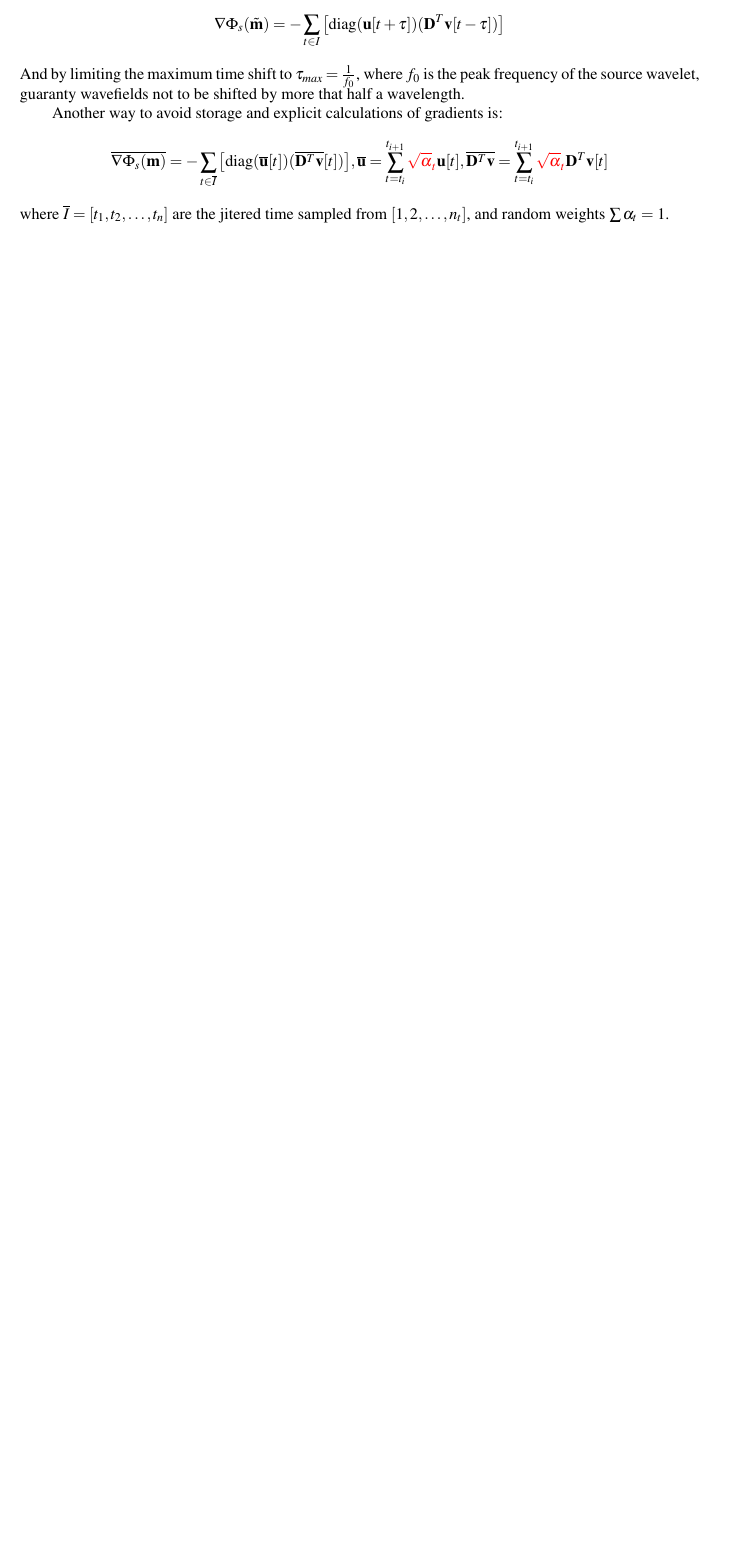
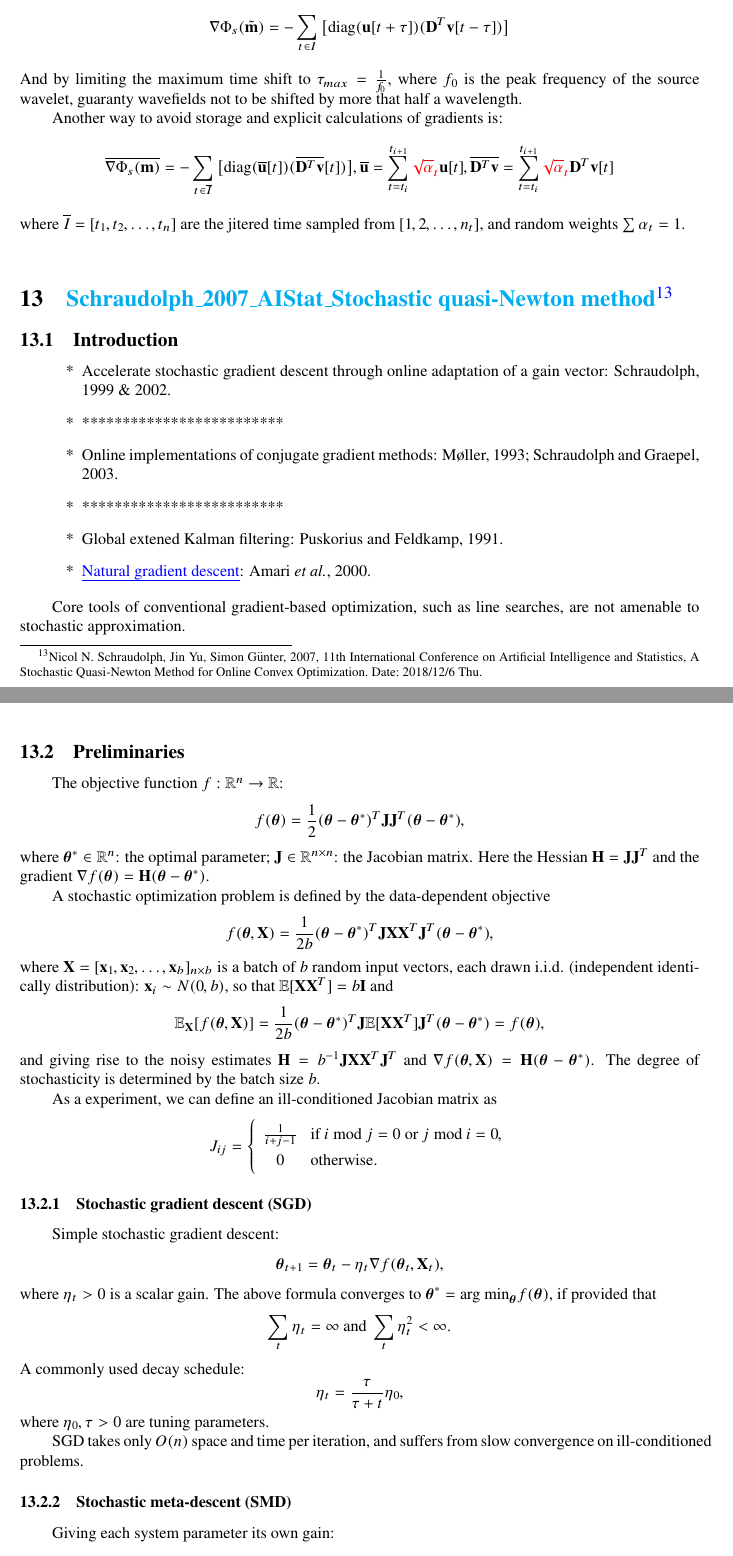
Before and after one commit to TcheL/PaperReading, a LaTeX document (Reading.tex, which reads FWI/Schraudolph_2007_AIStat_Stochastic.tex): part of page 47 of 54 before the commit and two parts of pages 47 and 48 of 56 after it, the two joined at a grey line, cut so that both start at the same text, the shorter picture padded with empty space. The pictures show the PDF file Reading.pdf that the author committed with the source.

Commit message:
Add Schraudolph_2007_AIStat_Stochastic; Change some little mark

```diff
--- /dev/null
+++ b/FWI/Schraudolph_2007_AIStat_Stochastic.tex
@@ -0,0 +1,89 @@
+\renewcommand{\pmk}{Schraudolph\_2007\_AIStat\_Stochastic quasi-Newton method}
+\renewcommand{\prf}{FWI/\pmk.pdf}
+\renewcommand{\pti}{A Stochastic Quasi-Newton Method for Online Convex Optimization}
+\renewcommand{\pay}{Nicol N. Schraudolph, Jin Yu, Simon G\"{u}nter, 2007}
+\renewcommand{\pjo}{11th International Conference on Artificial Intelligence
+and Statistics}
+\renewcommand{\pda}{2018/12/6 Thu.}
+
+\section{\pinfo}
+\subsection{Introduction}
+\begin{enumerate}[\hspace{10mm}*]
+  \item Accelerate stochastic gradient descent through online adaptation of a gain vector:
+  Schraudolph, 1999 \& 2002.
+  \item \sline
+  \item Online implementations of conjugate gradient methods: M\o{}ller, 1993;
+  Schraudolph and Graepel, 2003.
+  \item \sline
+  \item Global extened Kalman filtering: Puskorius and Feldkamp, 1991.
+  \item \mynem{Natural gradient descent}: Amari \etal, 2000.
+\end{enumerate}
+
+Core tools of conventional gradient-based optimization, such as line searches,
+are not amenable to stochastic approximation.
+
+\subsection{Preliminaries}
+The objective function $f:\mybR^n\rightarrow\mybR$:
+\[ f(\mgbf\theta)=\frac{1}{2}(\mgbf\theta-\mgbf{\theta}^*)^T\mbf J\mbf J^T(\mgbf\theta-\mgbf{\theta}^*), \]
+where $\mgbf{\theta}^*\in\mybR^n$: the optimal parameter;
+$\mbf J\in\mybR^{n\times n}$: the Jacobian matrix.
+Here the Hessian $\mbf H=\mbf J\mbf J^T$ and
+the gradient $\nabla f(\mgbf\theta)=\mbf H(\mgbf\theta-\mgbf{\theta}^*)$.
+
+A stochastic optimization problem is defined by the data-dependent objective
+\[ f(\mgbf\theta,\mbf X)=\frac{1}{2b}(\mgbf\theta-\mgbf{\theta}^*)^T\mbf J\mbf X\mbf X^T\mbf J^T(\mgbf\theta-\mgbf{\theta}^*), \]
+where $\mbf X=[\mbf x_1,\mbf x_2,\ldots,\mbf x_b]_{n\times b}$ is
+a batch of $b$ random input vectors,
+each drawn i.i.d. (independent identically distribution): $\mbf x_i\sim N(0,b)$,
+so that $\mybE[\mbf X\mbf X^T]=b\mbf I$ and
+\[ \mybE_{\mbf X}[f(\mgbf\theta,\mbf X)]=\frac{1}{2b}(\mgbf\theta-\mgbf{\theta}^*)^T\mbf J\mybE[\mbf X\mbf X^T]\mbf J^T(\mgbf\theta-\mgbf{\theta}^*)=f(\mgbf\theta), \]
+and giving rise to the noisy estimates
+$\mbf H=b^{-1}\mbf J\mbf X\mbf X^T\mbf J^T$
+and $\nabla f(\mgbf\theta,\mbf X)=\mbf H(\mgbf\theta-\mgbf{\theta}^*)$.
+The degree of stochasticity is determined by the batch size $b$.
+
+As a experiment, we can define an ill-conditioned Jacobian matrix as
+\begin{equation*}
+J_{ij}=\left\{
+  \begin{array}{cl}
+    \frac{1}{i+j-1} & \text{if }i\text{ mod }j=0\text{ or }j\text{ mod }i=0, \\
+    0 & \text{otherwise}. \\
+  \end{array}
+\right.
+\end{equation*}
+
+\subsubsection{Stochastic gradient descent (SGD)}
+Simple stochastic gradient descent:
+\[ \mgbf\theta_{t+1}=\mgbf\theta_t-\eta_t\nabla f(\mgbf\theta_t,\mbf X_t), \]
+where $\eta_t>0$ is a scalar gain.
+The above formula converges to $\mgbf{\theta}^*=\text{arg min}_{\mgbf\theta} f(\mgbf\theta)$,
+if provided that
+\[ \sum_t\eta_t=\infty\text{ and } \sum_t\eta_t^2<\infty. \]
+A commonly used decay schedule:
+\[ \eta_t=\frac{\tau}{\tau+t}\eta_0, \]
+where $\eta_0,\tau>0$ are tuning parameters.
+
+SGD takes only $O(n)$ space and time per iteration,
+and suffers from slow convergence on ill-conditioned problems.
+
+\subsubsection{Stochastic meta-descent (SMD)}
+Giving each system parameter its own gain:
+\[ \mgbf\theta_{t+1}=\mgbf\theta_t-\mgbf\eta_t\cdot\nabla f(\mgbf\theta_t,\mbf X_t), \]
+where the vector gain $\mgbf\eta_t$ is adapted by
+\[ \mgbf\eta_t=\mgbf\eta_{t-1}\cdot\max\Big[\frac{1}{2},1-\mu\nabla f(\mgbf\theta_t,\mbf X_t)\cdot\mgbf\nu_t\Big], \]
+and the auxiliary vector:
+\[ \mgbf\nu_{t+1}=\lambda\mgbf\nu_t-\mgbf\eta_t\cdot[\nabla f(\mgbf\theta_t,\mbf X_t)+\lambda\mbf H_t\mgbf\nu], \]
+with another scalar tuning parameter $0\leqslant\lambda\leqslant1$.
+
+If $\mbf H_t\mgbf\nu_t$ can be computed efficiently (Schraudolph, 2002),
+SMD still takes only $O(n)$ space and time per iteration.
+
+\subsubsection{Natural gradient descent (NG)}
+Incorporate the Riemannian metric tensor
+$\mbf G_t=\mybE_{\mbf X}[\nabla f(\mgbf\theta_t,\mbf X_t)\nabla f(\mgbf\theta_t,\mbf X_t)^T]$
+into the stochastic gradient update:
+\[ \mgbf\theta_{t+1}=\mgbf\theta_t-\eta_t\hat{\mbf G}_t^{-1}\nabla f(\mgbf\theta_t,\mbf X_t), \]
+with the $\hat{\mbf G}_t$ updated via
+\[ \hat{\mbf G}_{t+1}=\frac{t-1}{t}\hat{\mbf G}_t+\frac{1}{t}\nabla f(\mgbf\theta_t,\mbf X_t)\nabla f(\mgbf\theta_t,\mbf X_t)^T. \]
+
+NG takes $O(n^2)$ space and time per iteration.
```
Also changed, not shown: FWI/Louboutin_2017_EAGE_Gradient.tex (+1 -1 lines), FWI/Moghaddam_2013_Geophy_Stochastic.tex (+1 -1 lines), FWI/Tape_2007_GJI_Adjoint.tex (+1 -1 lines), FWI/Tromp_2005_GJI_Adjoint.tex (+22 -22 lines), Reading.tex (+20 -3 lines), Reading.pdf, FWI/Schraudolph_2007_AIStat_Stochastic.tex (6 more changed lines).
